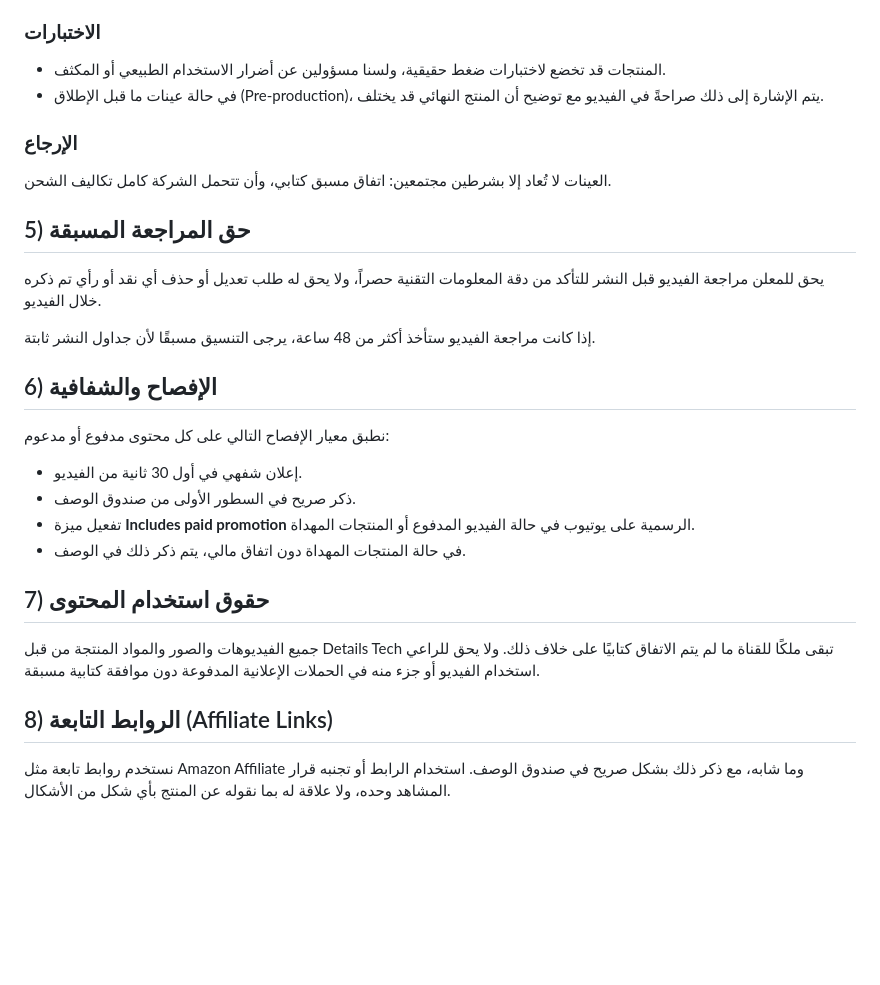
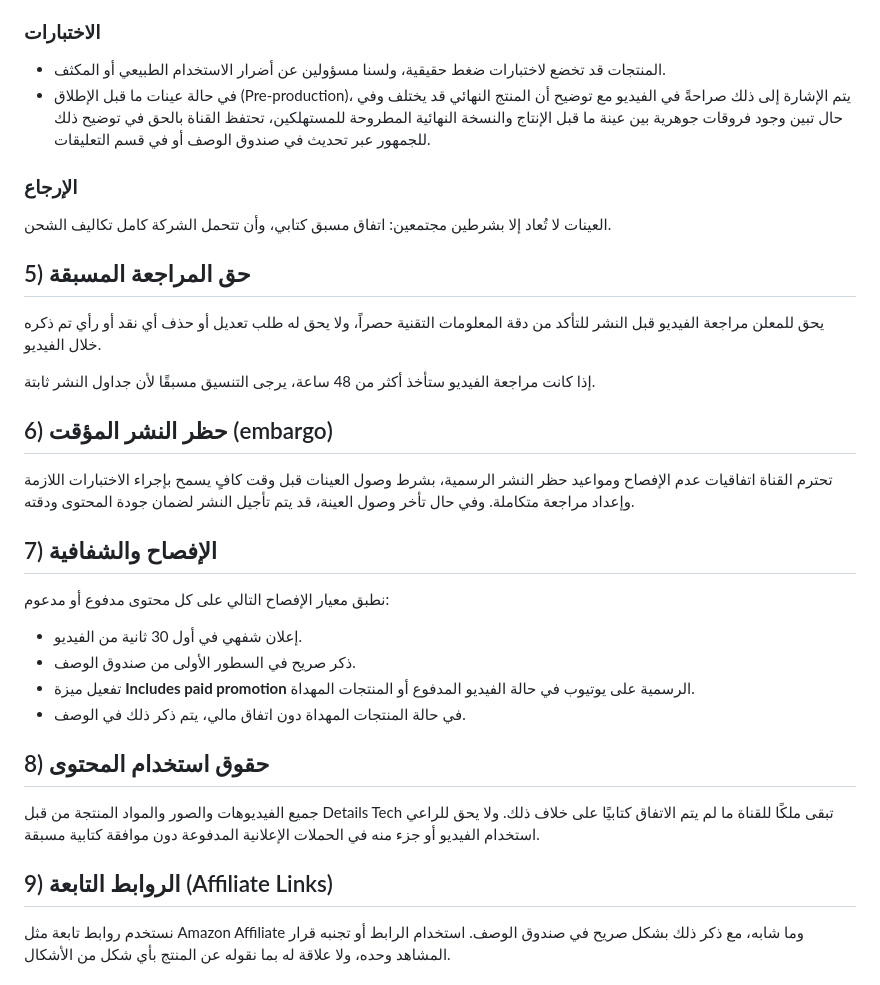
Before and after one commit to detailstech93/Youtube-policy, a Markdown page: README.md, the part around one of its changes. Drawn GitHub-style; blank space fills up the shorter version.

```diff
--- a/README.md
+++ b/README.md
@@ -104,7 +107,7 @@ We use affiliate links such as Amazon Affiliate and similar programs, and we dis
 
 ### الاختبارات
 - المنتجات قد تخضع لاختبارات ضغط حقيقية، ولسنا مسؤولين عن أضرار الاستخدام الطبيعي أو المكثف.
-- في حالة عينات ما قبل الإطلاق (Pre-production)، يتم الإشارة إلى ذلك صراحةً في الفيديو مع توضيح أن المنتج النهائي قد يختلف.
+- في حالة عينات ما قبل الإطلاق (Pre-production)، يتم الإشارة إلى ذلك صراحةً في الفيديو مع توضيح أن المنتج النهائي قد يختلف وفي حال تبين وجود فروقات جوهرية بين عينة ما قبل الإنتاج والنسخة النهائية المطروحة للمستهلكين، تحتفظ القناة بالحق في توضيح ذلك للجمهور عبر تحديث في صندوق الوصف أو في قسم التعليقات.
 
 ### الإرجاع
 العينات لا تُعاد إلا بشرطين مجتمعين: اتفاق مسبق كتابي، وأن تتحمل الشركة كامل تكاليف الشحن.
@@ -114,7 +117,10 @@ We use affiliate links such as Amazon Affiliate and similar programs, and we dis
 
 إذا كانت مراجعة الفيديو ستأخذ أكثر من 48 ساعة، يرجى التنسيق مسبقًا لأن جداول النشر ثابتة.
 
-## 6) الإفصاح والشفافية
+## 6) حظر النشر المؤقت (embargo)
+تحترم القناة اتفاقيات عدم الإفصاح ومواعيد حظر النشر الرسمية، بشرط وصول العينات قبل وقت كافٍ يسمح بإجراء الاختبارات اللازمة وإعداد مراجعة متكاملة. وفي حال تأخر وصول العينة، قد يتم تأجيل النشر لضمان جودة المحتوى ودقته.
+
+## 7) الإفصاح والشفافية
 نطبق معيار الإفصاح التالي على كل محتوى مدفوع أو مدعوم:
 
 - إعلان شفهي في أول 30 ثانية من الفيديو.
@@ -122,10 +128,10 @@ We use affiliate links such as Amazon Affiliate and similar programs, and we dis
 - تفعيل ميزة **Includes paid promotion** الرسمية على يوتيوب في حالة الفيديو المدفوع أو المنتجات المهداة.
 - في حالة المنتجات المهداة دون اتفاق مالي، يتم ذكر ذلك في الوصف.
 
-## 7) حقوق استخدام المحتوى
+## 8) حقوق استخدام المحتوى
 جميع الفيديوهات والصور والمواد المنتجة من قبل Details Tech تبقى ملكًا للقناة ما لم يتم الاتفاق كتابيًا على خلاف ذلك. ولا يحق للراعي استخدام الفيديو أو جزء منه في الحملات الإعلانية المدفوعة دون موافقة كتابية مسبقة.
 
-## 8) الروابط التابعة (Affiliate Links)
+## 9) الروابط التابعة (Affiliate Links)
 نستخدم روابط تابعة مثل Amazon Affiliate وما شابه، مع ذكر ذلك بشكل صريح في صندوق الوصف. استخدام الرابط أو تجنبه قرار المشاهد وحده، ولا علاقة له بما نقوله عن المنتج بأي شكل من الأشكال.
 
 ## للتواصل والاستفسار
```
Also changed, not shown: other parts of README.md (+9 -6 lines).
